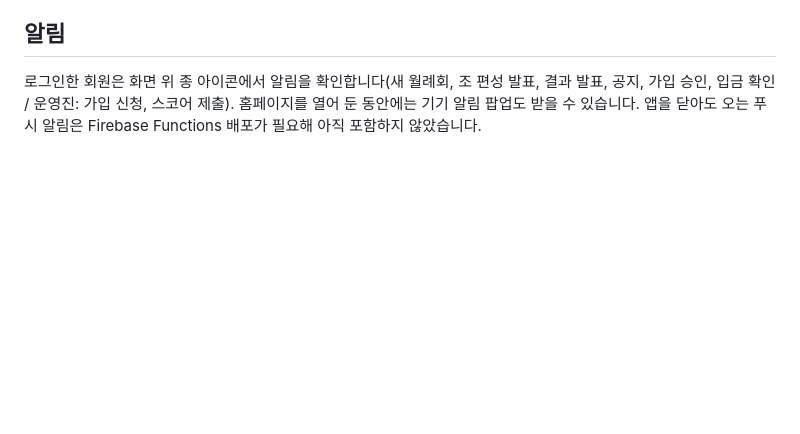
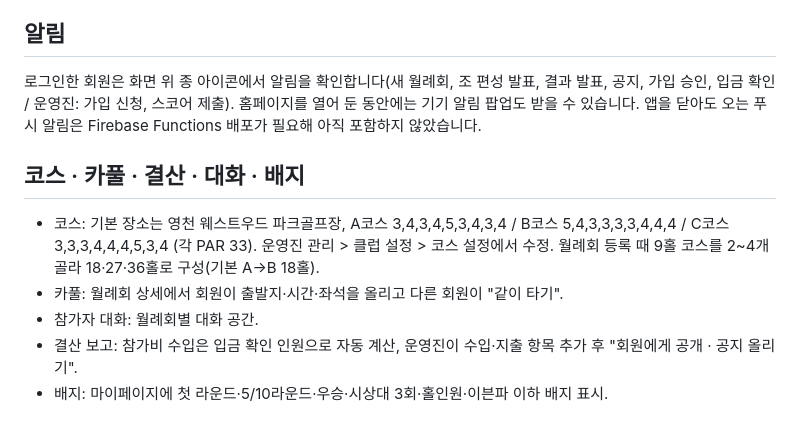
Before and after one commit to woon5074-boop/3050club, a Markdown page: 설치안내.md, the part around the change. Rendered like a GitHub page; blank space fills up the shorter version.

```diff
--- a/설치안내.md
+++ b/설치안내.md
@@ -49,3 +49,10 @@ Firebase 콘솔 > Hosting > 커스텀 도메인 추가 > `www.3050club.co.kr`
 
 ## 알림
 로그인한 회원은 화면 위 종 아이콘에서 알림을 확인합니다(새 월례회, 조 편성 발표, 결과 발표, 공지, 가입 승인, 입금 확인 / 운영진: 가입 신청, 스코어 제출). 홈페이지를 열어 둔 동안에는 기기 알림 팝업도 받을 수 있습니다. 앱을 닫아도 오는 푸시 알림은 Firebase Functions 배포가 필요해 아직 포함하지 않았습니다.
+
+## 코스 · 카풀 · 결산 · 대화 · 배지
+- 코스: 기본 장소는 영천 웨스트우드 파크골프장, A코스 3,4,3,4,5,3,4,3,4 / B코스 5,4,3,3,3,3,4,4,4 / C코스 3,3,3,4,4,4,5,3,4 (각 PAR 33). 운영진 관리 > 클럽 설정 > 코스 설정에서 수정. 월례회 등록 때 9홀 코스를 2~4개 골라 18·27·36홀로 구성(기본 A→B 18홀).
+- 카풀: 월례회 상세에서 회원이 출발지·시간·좌석을 올리고 다른 회원이 "같이 타기".
+- 참가자 대화: 월례회별 대화 공간.
+- 결산 보고: 참가비 수입은 입금 확인 인원으로 자동 계산, 운영진이 수입·지출 항목 추가 후 "회원에게 공개 · 공지 올리기".
+- 배지: 마이페이지에 첫 라운드·5/10라운드·우승·시상대 3회·홀인원·이븐파 이하 배지 표시.
```
